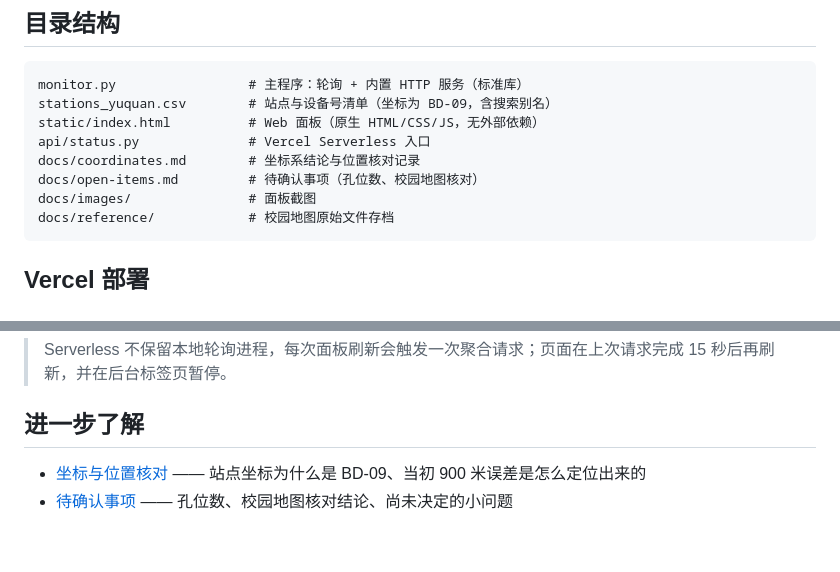
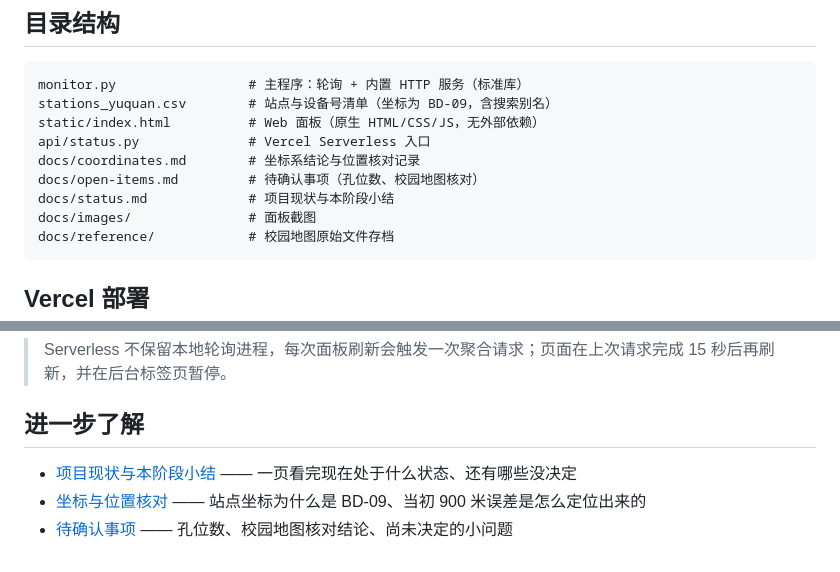
Before and after one commit to BallCard/neptune-charger-monitor, a Markdown page: README.md, 2 parts joined by grey strips. Drawn GitHub-style.

````diff
--- a/README.md
+++ b/README.md
@@ -80,6 +80,7 @@ static/index.html          # Web 面板（原生 HTML/CSS/JS，无外部依赖
 api/status.py              # Vercel Serverless 入口
 docs/coordinates.md        # 坐标系结论与位置核对记录
 docs/open-items.md         # 待确认事项（孔位数、校园地图核对）
+docs/status.md             # 项目现状与本阶段小结
 docs/images/               # 面板截图
 docs/reference/            # 校园地图原始文件存档
 ```
@@ -100,5 +101,6 @@ vercel --prod   # 仅在需要手动部署或本地验证时使用
 
 ## 进一步了解
 
+- [项目现状与本阶段小结](./docs/status.md) —— 一页看完现在处于什么状态、还有哪些没决定
 - [坐标与位置核对](./docs/coordinates.md) —— 站点坐标为什么是 BD-09、当初 900 米误差是怎么定位出来的
 - [待确认事项](./docs/open-items.md) —— 孔位数、校园地图核对结论、尚未决定的小问题
````
Also changed, not shown: docs/status.md (added, +71 -0 lines).
